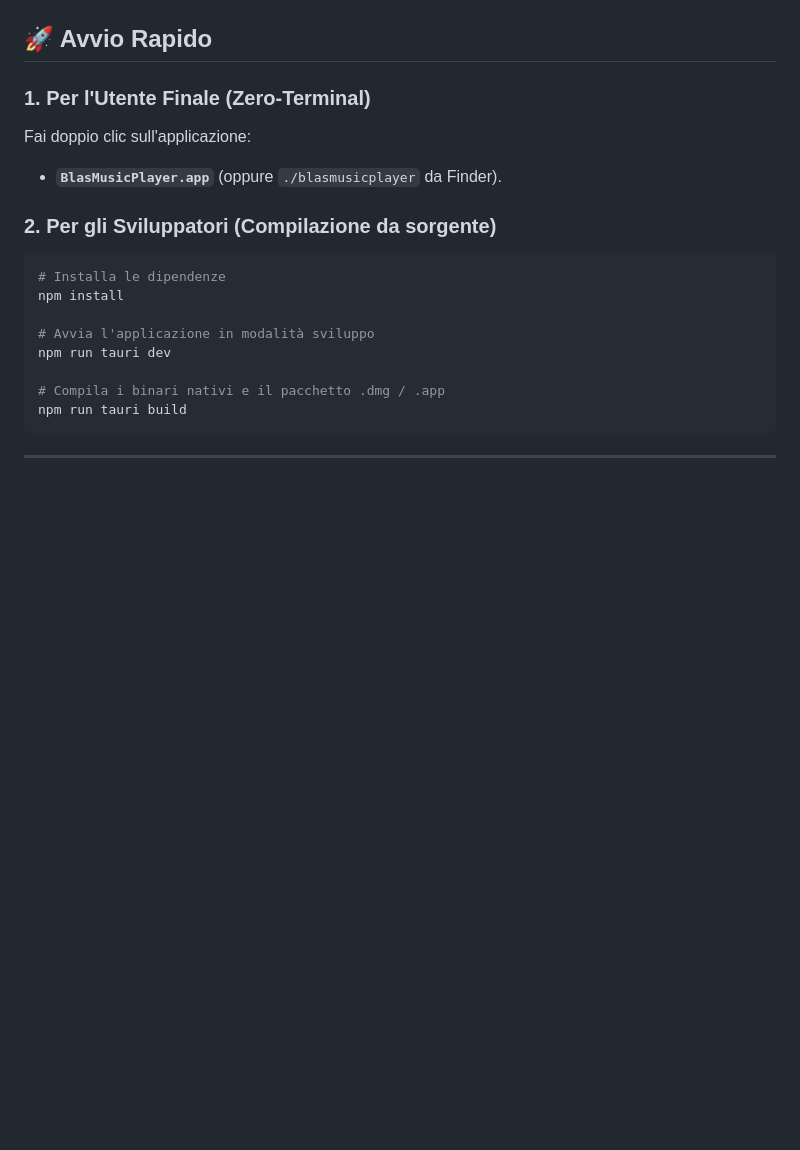
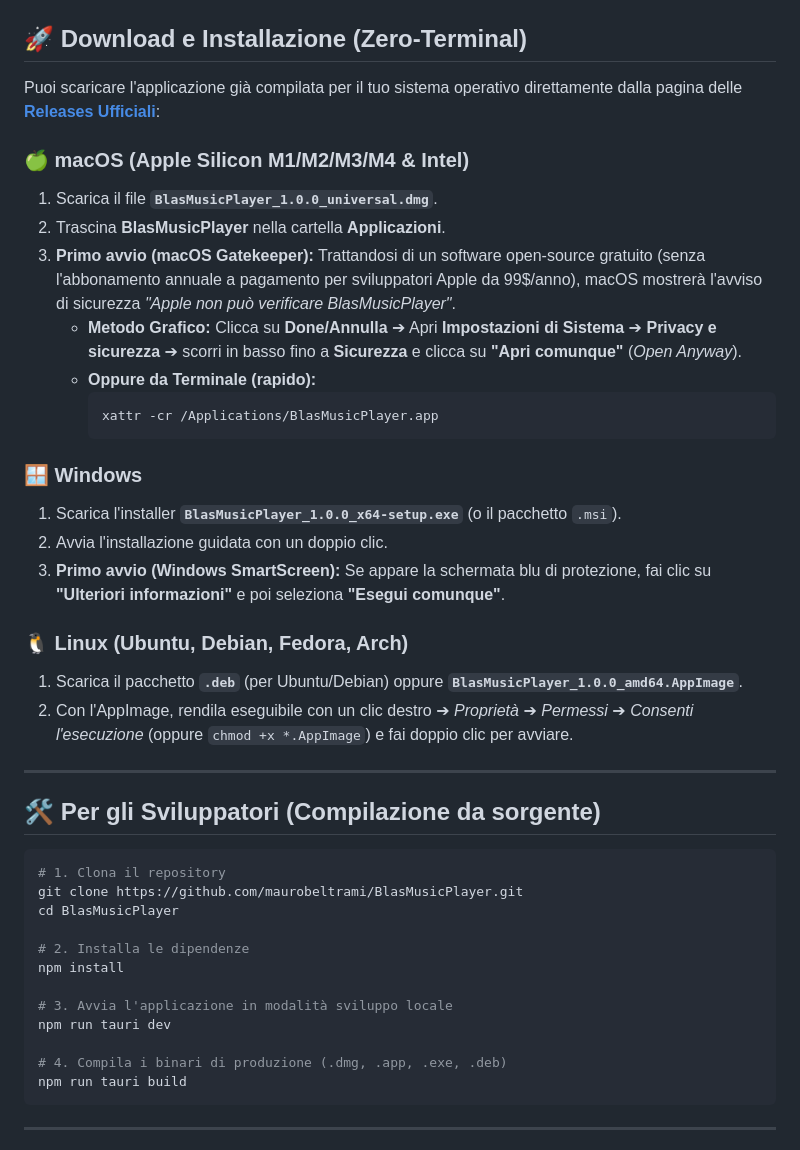
Before and after one commit to maurobeltrami/BlasMusicPlayer, a Markdown page: README.md, the part around the change. GitHub-like rendering; blank space fills up the shorter version.

Commit message:
docs: aggiunge istruzioni di download e sblocco Gatekeeper/SmartScreen nel README e manuale

````diff
--- a/README.md
+++ b/README.md
@@ -43,21 +43,45 @@ Schermata dedicata alla composizione e salvataggio delle playlist personali in l
 
 ![Gestione Playlist](assets/screenshots/03_playlist_manager.png)
 
-## 🚀 Avvio Rapido
+## 🚀 Download e Installazione (Zero-Terminal)
 
-### 1. Per l'Utente Finale (Zero-Terminal)
-Fai doppio clic sull'applicazione:
-* **`BlasMusicPlayer.app`** (oppure `./blasmusicplayer` da Finder).
+Puoi scaricare l'applicazione già compilata per il tuo sistema operativo direttamente dalla pagina delle **[Releases Ufficiali](https://github.com/maurobeltrami/BlasMusicPlayer/releases)**:
 
-### 2. Per gli Sviluppatori (Compilazione da sorgente)
+### 🍏 macOS (Apple Silicon M1/M2/M3/M4 & Intel)
+1. Scarica il file **`BlasMusicPlayer_1.0.0_universal.dmg`**.
+2. Trascina **BlasMusicPlayer** nella cartella **Applicazioni**.
+3. **Primo avvio (macOS Gatekeeper):** Trattandosi di un software open-source gratuito (senza l'abbonamento annuale a pagamento per sviluppatori Apple da 99$/anno), macOS mostrerà l'avviso di sicurezza *"Apple non può verificare BlasMusicPlayer"*.
+   * **Metodo Grafico:** Clicca su **Done/Annulla** ➔ Apri **Impostazioni di Sistema** ➔ **Privacy e sicurezza** ➔ scorri in basso fino a **Sicurezza** e clicca su **"Apri comunque"** (*Open Anyway*).
+   * **Oppure da Terminale (rapido):**
+     ```bash
+     xattr -cr /Applications/BlasMusicPlayer.app
+     ```
+
+### 🪟 Windows
+1. Scarica l'installer **`BlasMusicPlayer_1.0.0_x64-setup.exe`** (o il pacchetto `.msi`).
+2. Avvia l'installazione guidata con un doppio clic.
+3. **Primo avvio (Windows SmartScreen):** Se appare la schermata blu di protezione, fai clic su **"Ulteriori informazioni"** e poi seleziona **"Esegui comunque"**.
+
+### 🐧 Linux (Ubuntu, Debian, Fedora, Arch)
+1. Scarica il pacchetto **`.deb`** (per Ubuntu/Debian) oppure **`BlasMusicPlayer_1.0.0_amd64.AppImage`**.
+2. Con l'AppImage, rendila eseguibile con un clic destro ➔ *Proprietà* ➔ *Permessi* ➔ *Consenti l'esecuzione* (oppure `chmod +x *.AppImage`) e fai doppio clic per avviare.
+
+---
+
+## 🛠️ Per gli Sviluppatori (Compilazione da sorgente)
+
 ```bash
-# Installa le dipendenze
+# 1. Clona il repository
+git clone https://github.com/maurobeltrami/BlasMusicPlayer.git
+cd BlasMusicPlayer
+
+# 2. Installa le dipendenze
 npm install
 
-# Avvia l'applicazione in modalità sviluppo
+# 3. Avvia l'applicazione in modalità sviluppo locale
 npm run tauri dev
 
-# Compila i binari nativi e il pacchetto .dmg / .app
+# 4. Compila i binari di produzione (.dmg, .app, .exe, .deb)
 npm run tauri build
 ```
 
````
Also changed, not shown: docs/manuali/manuale_utente.md (+7 -3 lines).
